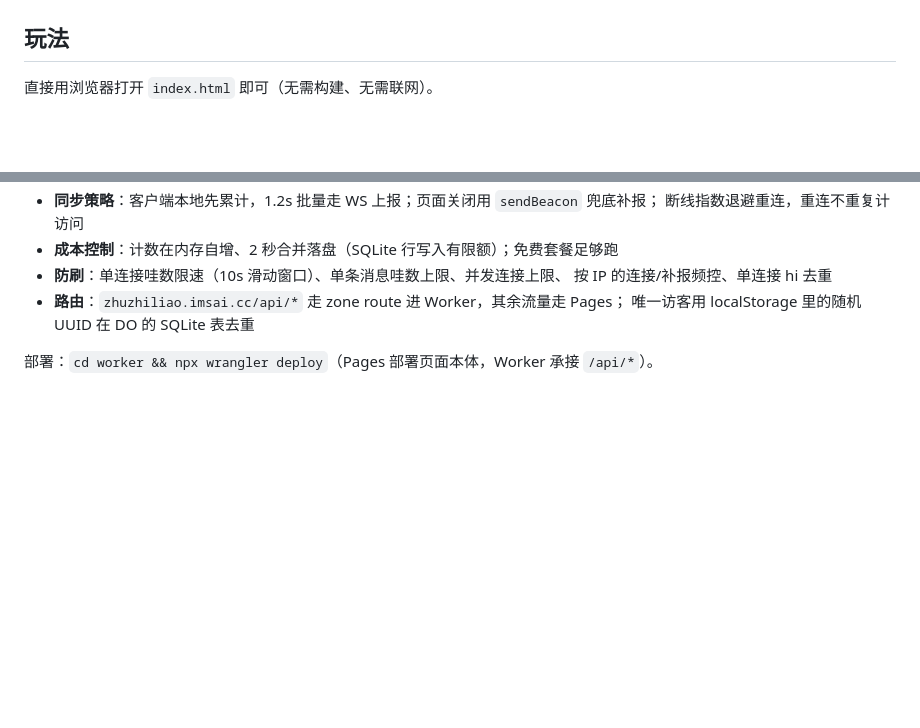
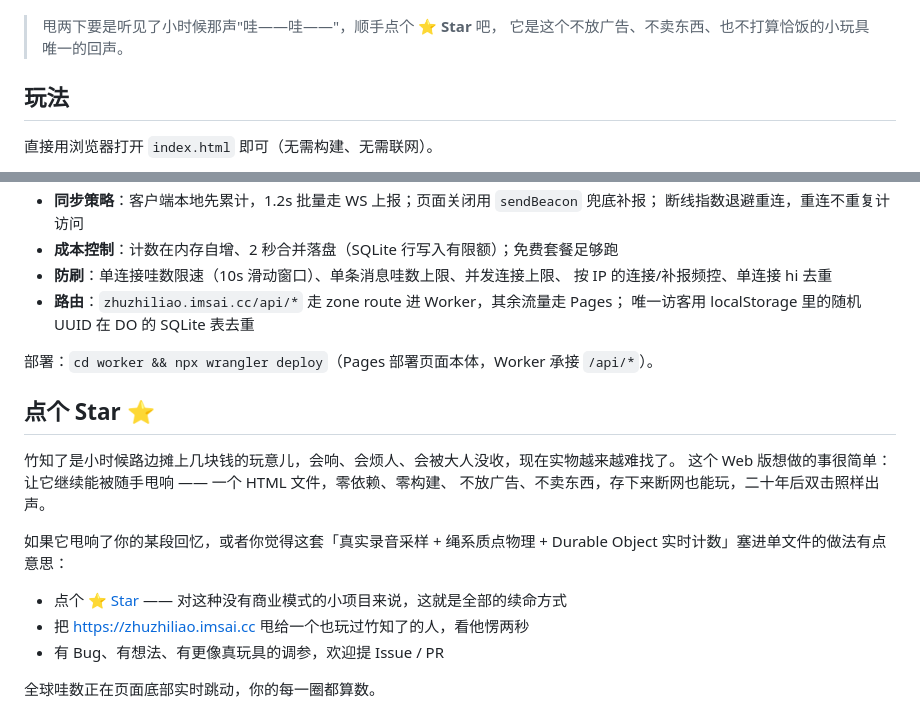
Before and after one commit to ByteRax/zhuzhiliao, a Markdown page: README.md, 2 parts joined by grey strips. GitHub-like rendering; blank space fills up the shorter version.

Commit message:
README：加求 Star 文案
顶部加 star 徽章 + 一句召唤，底部新增「点个 Star」小节（Star / 分享 / Issue-PR
三个动作）。措辞按实际情况写「不放广告、不卖东西」，页面里有第三方作品统计脚本，
不写「零埋点」。

```diff
--- a/README.md
+++ b/README.md
@@ -7,4 +8,7 @@
 ![玩法](https://img.shields.io/badge/%E7%8E%A9%E6%B3%95-%E6%8C%89%E4%BD%8F%E7%94%BB%E5%9C%88%E7%94%A9%E8%B5%B7%E6%9D%A5-e2603f)
+
+> 甩两下要是听见了小时候那声"哇——哇——"，顺手点个 ⭐ **Star** 吧，
+> 它是这个不放广告、不卖东西、也不打算恰饭的小玩具唯一的回声。
 
 ## 玩法
 
@@ -79,3 +83,18 @@ localStorage 里的**个人哇数**。手动甩出的每一圈记一"哇"，自
   唯一访客用 localStorage 里的随机 UUID 在 DO 的 SQLite 表去重
 
 部署：`cd worker && npx wrangler deploy`（Pages 部署页面本体，Worker 承接 `/api/*`）。
+
+## 点个 Star ⭐
+
+竹知了是小时候路边摊上几块钱的玩意儿，会响、会烦人、会被大人没收，现在实物越来越难找了。
+这个 Web 版想做的事很简单：让它继续能被随手甩响 —— 一个 HTML 文件，零依赖、零构建、
+不放广告、不卖东西，存下来断网也能玩，二十年后双击照样出声。
+
+如果它甩响了你的某段回忆，或者你觉得这套「真实录音采样 + 绳系质点物理 + Durable Object
+实时计数」塞进单文件的做法有点意思：
+
+- 点个 [⭐ Star](https://github.com/imsai-sh/zhuzhiliao/stargazers) —— 对这种没有商业模式的小项目来说，这就是全部的续命方式
+- 把 <https://zhuzhiliao.imsai.cc> 甩给一个也玩过竹知了的人，看他愣两秒
+- 有 Bug、有想法、有更像真玩具的调参，欢迎提 Issue / PR
+
+全球哇数正在页面底部实时跳动，你的每一圈都算数。
```
Also changed, not shown: other parts of README.md (+1 -0 lines).
